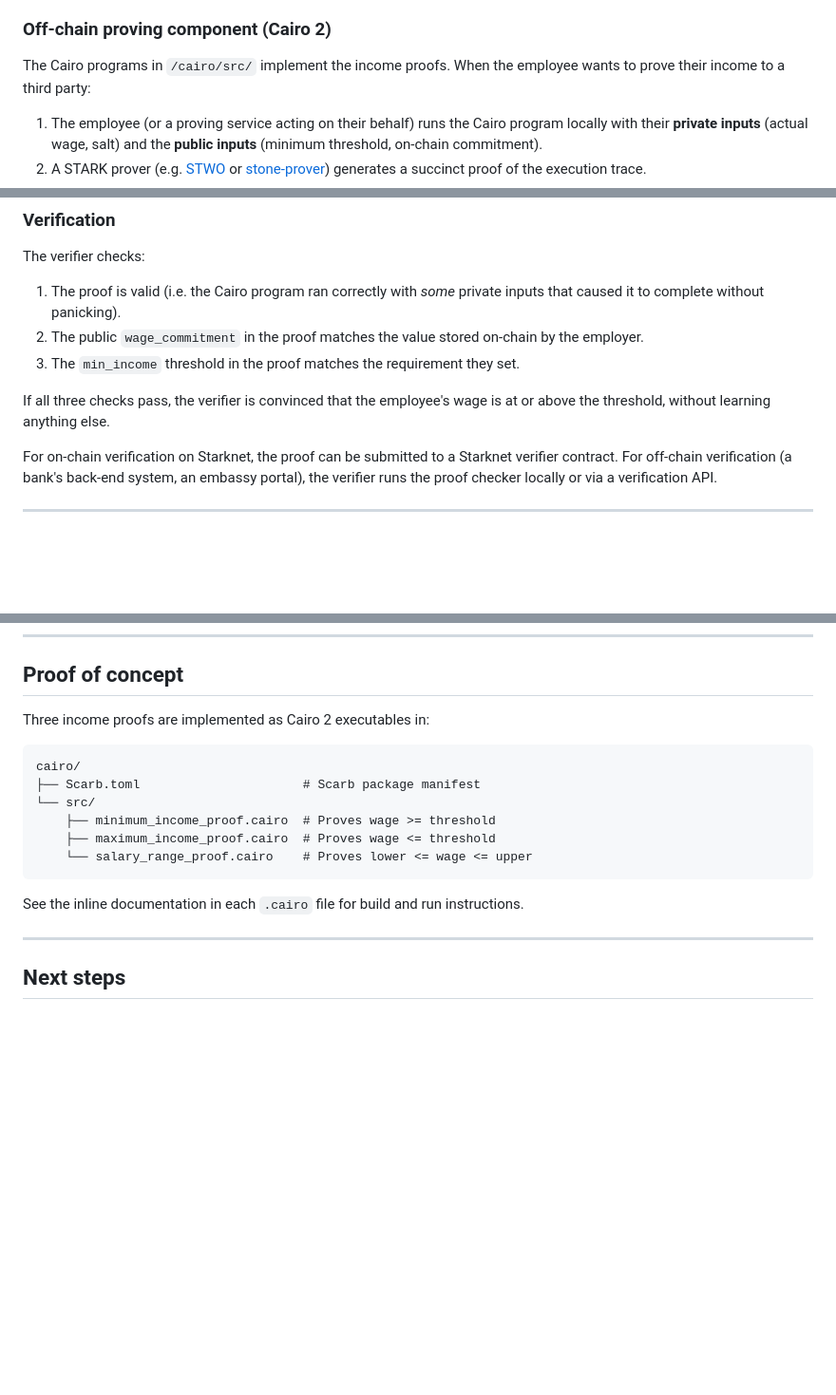
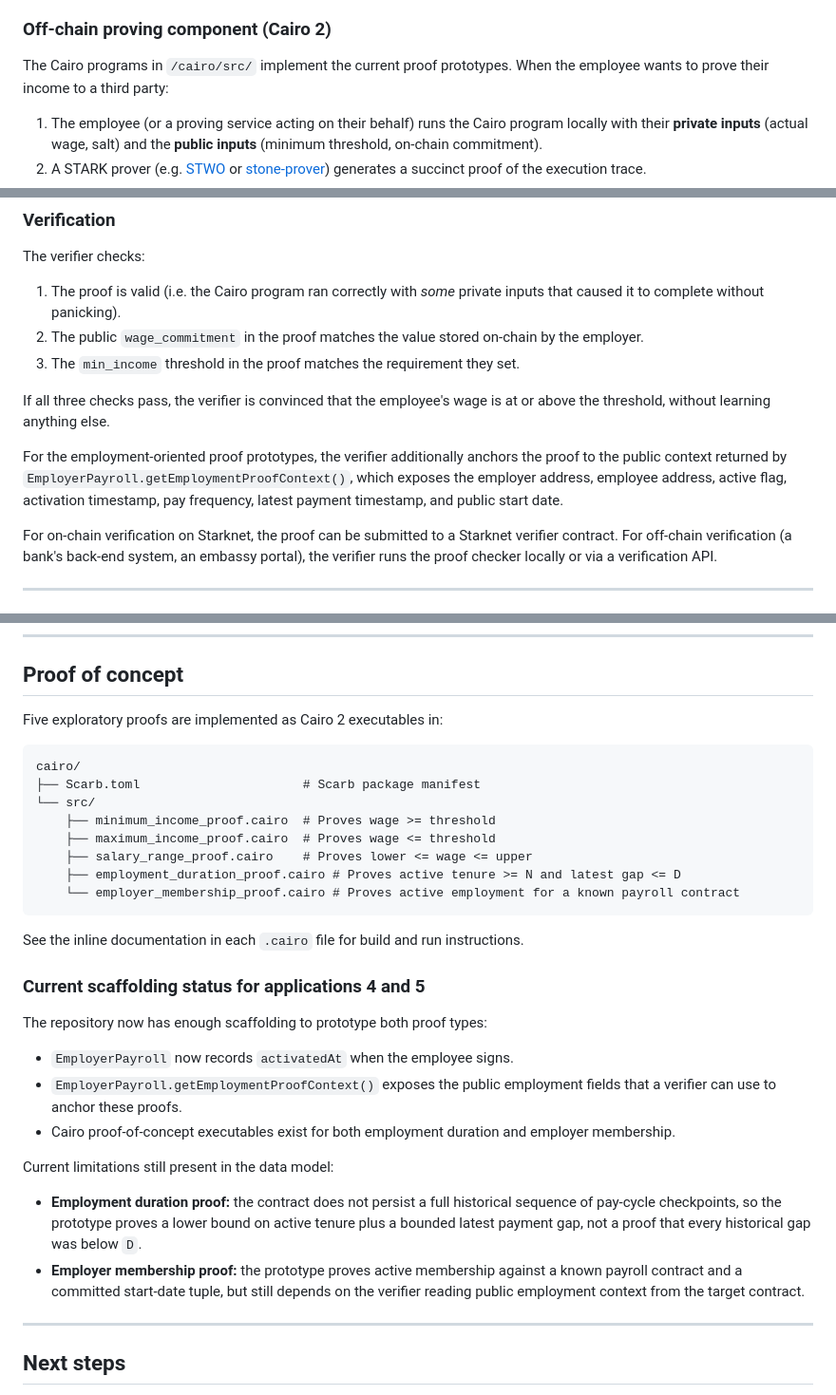
Before and after one commit to jgphilpott/smartWage, a Markdown page: docs/zk-starks.md, 3 parts joined by grey strips. Shown at 95% size. Drawn GitHub-style; blank space fills up the shorter version.

Commit message:
docs: finalize zk proof exploration
Co-authored-by: jgphilpott <4128208+jgphilpott@users.noreply.github.com>

````diff
--- a/docs/zk-starks.md
+++ b/docs/zk-starks.md
@@ -131,7 +131,7 @@ readable by the employer or the employee's linked portal contract.
 
 ### Off-chain proving component (Cairo 2)
 
-The Cairo programs in `/cairo/src/` implement the income proofs.
+The Cairo programs in `/cairo/src/` implement the current proof prototypes.
 When the employee wants to prove their income to a third party:
 
 1. The employee (or a proving service acting on their behalf) runs the Cairo
@@ -154,6 +154,12 @@ The verifier checks:
 
 If all three checks pass, the verifier is convinced that the employee's wage is
 at or above the threshold, without learning anything else.
+
+For the employment-oriented proof prototypes, the verifier additionally anchors
+the proof to the public context returned by
+`EmployerPayroll.getEmploymentProofContext()`, which exposes the employer
+address, employee address, active flag, activation timestamp, pay frequency,
+latest payment timestamp, and public start date.
 
 For on-chain verification on Starknet, the proof can be submitted to a Starknet
 verifier contract.  For off-chain verification (a bank's back-end system, an
@@ -225,7 +231,7 @@ expected deployment model for production use.
 
 ## Proof of concept
 
-Three income proofs are implemented as Cairo 2 executables in:
+Five exploratory proofs are implemented as Cairo 2 executables in:
 
 ```
 cairo/
@@ -233,10 +239,32 @@ cairo/
 └── src/
     ├── minimum_income_proof.cairo  # Proves wage >= threshold
     ├── maximum_income_proof.cairo  # Proves wage <= threshold
-    └── salary_range_proof.cairo    # Proves lower <= wage <= upper
+    ├── salary_range_proof.cairo    # Proves lower <= wage <= upper
+    ├── employment_duration_proof.cairo # Proves active tenure >= N and latest gap <= D
+    └── employer_membership_proof.cairo # Proves active employment for a known payroll contract
 ```
 
 See the inline documentation in each `.cairo` file for build and run instructions.
+
+### Current scaffolding status for applications 4 and 5
+
+The repository now has enough scaffolding to prototype both proof types:
+
+- `EmployerPayroll` now records `activatedAt` when the employee signs.
+- `EmployerPayroll.getEmploymentProofContext()` exposes the public employment
+  fields that a verifier can use to anchor these proofs.
+- Cairo proof-of-concept executables exist for both employment duration and
+  employer membership.
+
+Current limitations still present in the data model:
+
+- **Employment duration proof:** the contract does not persist a full historical
+  sequence of pay-cycle checkpoints, so the prototype proves a lower bound on
+  active tenure plus a bounded latest payment gap, not a proof that every
+  historical gap was below `D`.
+- **Employer membership proof:** the prototype proves active membership against
+  a known payroll contract and a committed start-date tuple, but still depends
+  on the verifier reading public employment context from the target contract.
 
 ---
 
````
